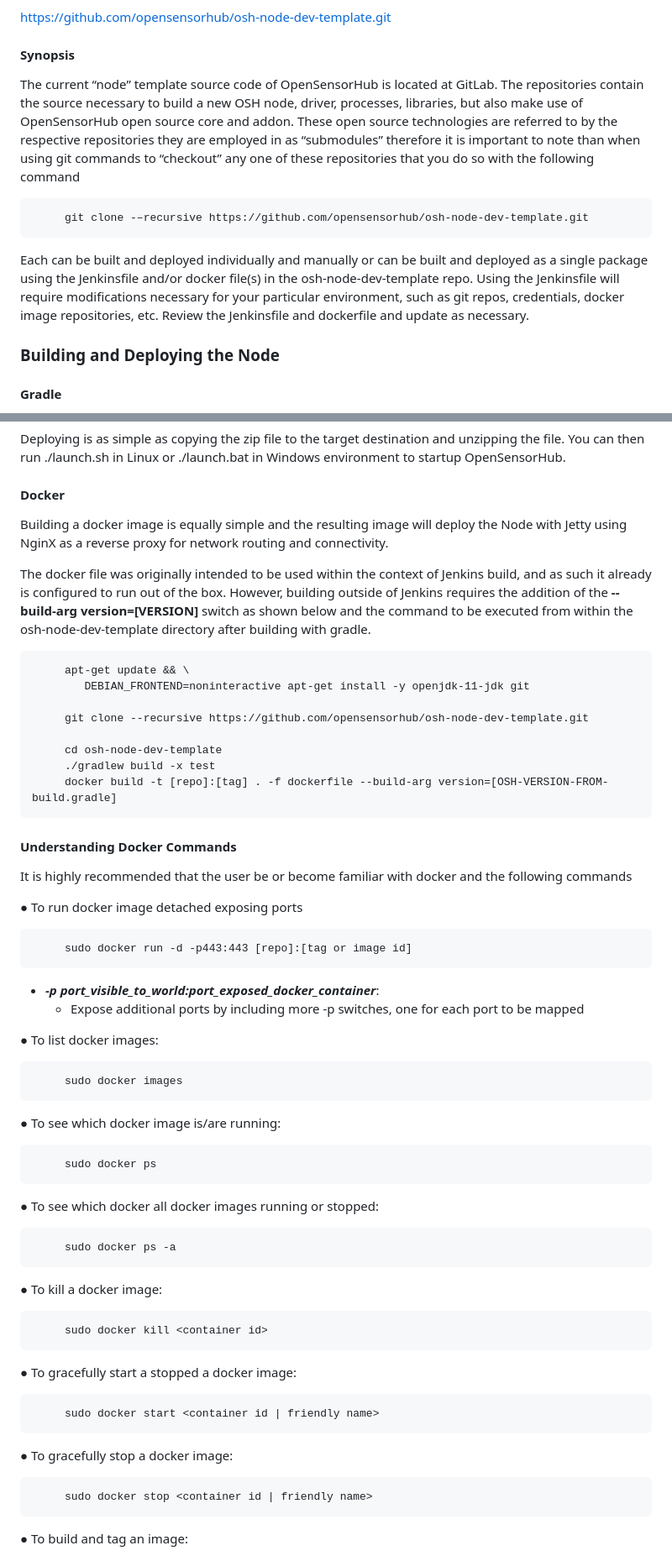
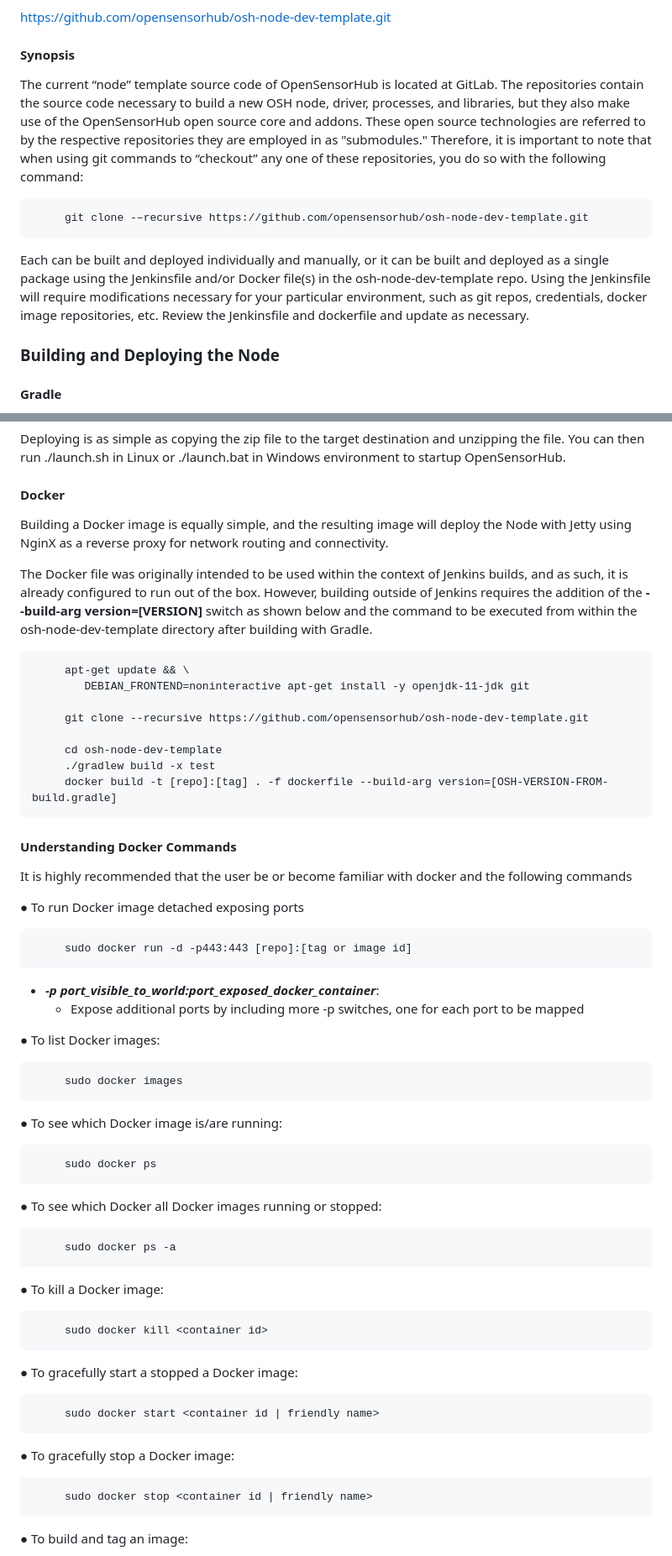
Before and after one commit to opensensorhub/osh-node-dev-template, a Markdown page: README.md, 2 parts joined by grey strips. Shown at 84% size. Drawn GitHub-style.

Commit message:
Added Discord link
I also fixed several grammatical errors.

```diff
--- a/README.md
+++ b/README.md
@@ -8,11 +9,11 @@ https://github.com/opensensorhub/osh-node-dev-template.git
 
 
 #### Synopsis
-The current “node” template source code of OpenSensorHub is located at GitLab.  The repositories contain the source necessary to build a new OSH node, driver, processes, libraries, but also make use of OpenSensorHub open source core and addon.  These open source technologies are referred to by the respective repositories they are employed in as “submodules”  therefore it is important to note than when using git commands to “checkout” any one of these repositories that you do so with the following command
+The current “node” template source code of OpenSensorHub is located at GitLab.  The repositories contain the source code necessary to build a new OSH node, driver, processes, and libraries, but they also make use of the OpenSensorHub open source core and addons.  These open source technologies are referred to by the respective repositories they are employed in as "submodules." Therefore, it is important to note that when using git commands to “checkout” any one of these repositories, you do so with the following command:
 
          git clone -–recursive https://github.com/opensensorhub/osh-node-dev-template.git
 
-Each can be built and deployed individually and manually or can be built and deployed as a single package using the Jenkinsfile and/or docker file(s) in the osh-node-dev-template repo.  Using the Jenkinsfile will require modifications necessary for your particular environment, such as git repos, credentials, docker image repositories, etc.  Review the Jenkinsfile and dockerfile and update as necessary.
+Each can be built and deployed individually and manually, or it can be built and deployed as a single package using the Jenkinsfile and/or Docker file(s) in the osh-node-dev-template repo.  Using the Jenkinsfile will require modifications necessary for your particular environment, such as git repos, credentials, docker image repositories, etc.  Review the Jenkinsfile and dockerfile and update as necessary.
 
 ### Building and Deploying the Node
 
@@ -30,11 +31,11 @@ Deploying is as simple as copying the zip file to the target destination and unz
 
 #### Docker
 
-Building a docker image is equally simple and the resulting image will deploy the Node with Jetty using NginX as a reverse proxy for network routing and connectivity.
+Building a Docker image is equally simple, and the resulting image will deploy the Node with Jetty using NginX as a reverse proxy for network routing and connectivity.
 
-The docker file was originally intended to be used within the context of Jenkins build, and as such it already is configured to run out of the box.
+The Docker file was originally intended to be used within the context of Jenkins builds, and as such, it is already configured to run out of the box.
 However, building outside of Jenkins requires the addition of the __--build-arg version=[VERSION]__ switch as shown below
-and the command to be executed from within the osh-node-dev-template directory after building with gradle.
+and the command to be executed from within the osh-node-dev-template directory after building with Gradle.
 
 
          apt-get update && \
@@ -50,34 +51,34 @@ and the command to be executed from within the osh-node-dev-template directory a
 
 It is highly recommended that the user be or become familiar with docker and the following commands
 
-●     To run docker image detached exposing ports
+●     To run Docker image detached exposing ports
 
          sudo docker run -d -p443:443 [repo]:[tag or image id]
 
 - ***-p port_visible_to_world:port_exposed_docker_container***:
     - Expose additional ports by including more -p switches, one for each port to be mapped
 
-●     To list docker images:
+●     To list Docker images:
 
          sudo docker images
 
-●     To see which docker image is/are running:
+●     To see which Docker image is/are running:
 
          sudo docker ps
 
-●     To see which docker all docker images running or stopped:
+●     To see which Docker all Docker images running or stopped:
 
          sudo docker ps -a
 
-●     To kill a docker image:
+●     To kill a Docker image:
 
          sudo docker kill <container id>
 
-●     To gracefully start a stopped a docker image:
+●     To gracefully start a stopped a Docker image:
 
          sudo docker start <container id | friendly name>
 
-●     To gracefully stop a docker image:
+●     To gracefully stop a Docker image:
 
          sudo docker stop <container id | friendly name>
 
```
Also changed, not shown: other parts of README.md (+22 -22 lines).
